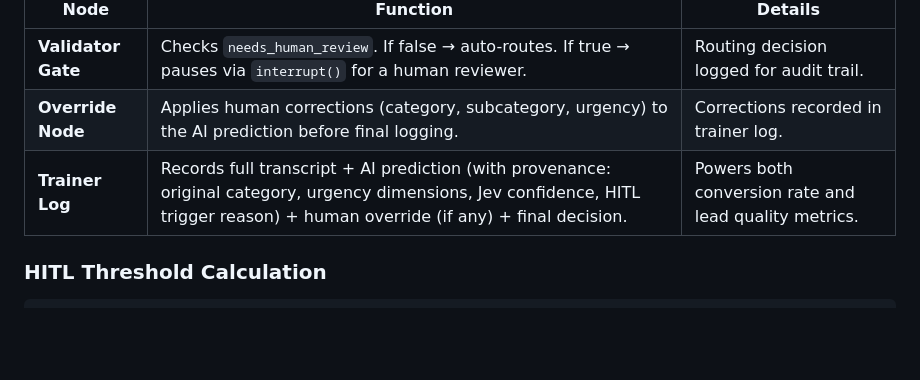
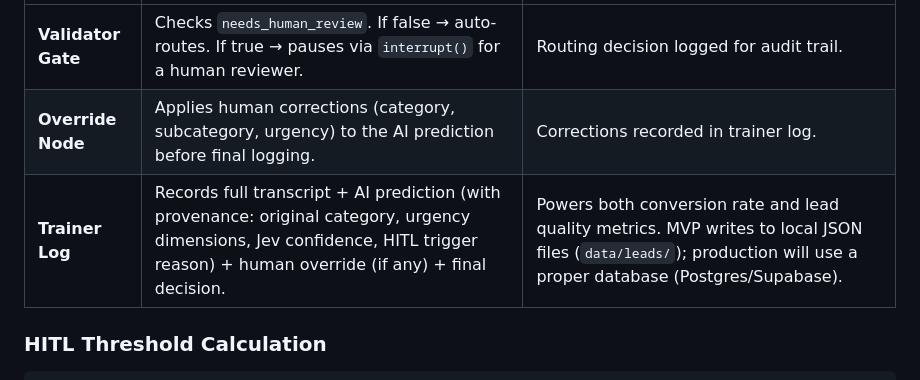
Before and after one commit to shahintaesheikh/service-provider-agent, a Markdown page: PRD.md, the part around the change. Rendered like a GitHub page; blank space fills up the shorter version.

Commit message:
docs: note local JSON logging in MVP, production will use DB

```diff
--- a/PRD.md
+++ b/PRD.md
@@ -122,7 +122,7 @@ The proven Validator → Override → Trainer pattern is carried forward **verba
 |------|----------|---------|
 | **Validator Gate** | Checks `needs_human_review`. If false → auto-routes. If true → pauses via `interrupt()` for a human reviewer. | Routing decision logged for audit trail. |
 | **Override Node** | Applies human corrections (category, subcategory, urgency) to the AI prediction before final logging. | Corrections recorded in trainer log. |
-| **Trainer Log** | Records full transcript + AI prediction (with provenance: original category, urgency dimensions, Jev confidence, HITL trigger reason) + human override (if any) + final decision. | Powers both conversion rate and lead quality metrics. |
+| **Trainer Log** | Records full transcript + AI prediction (with provenance: original category, urgency dimensions, Jev confidence, HITL trigger reason) + human override (if any) + final decision. | Powers both conversion rate and lead quality metrics. MVP writes to local JSON files (`data/leads/`); production will use a proper database (Postgres/Supabase). |
 
 ### HITL Threshold Calculation
 
```
